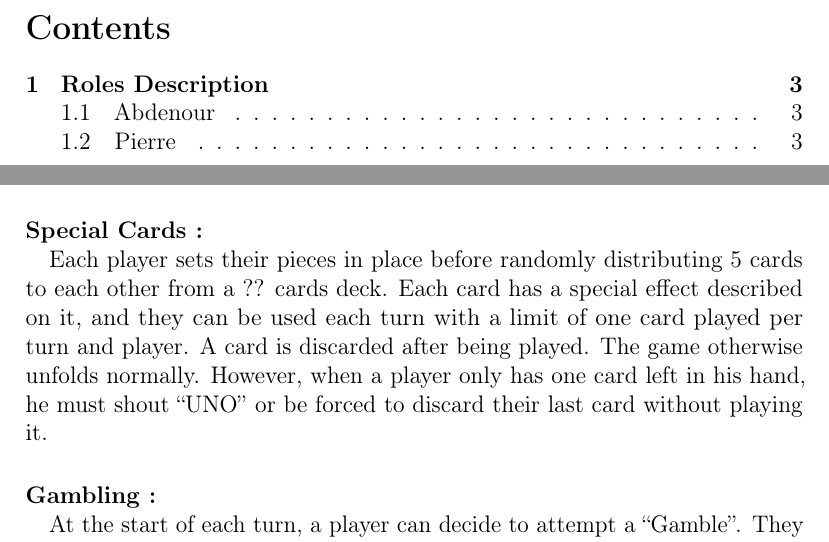
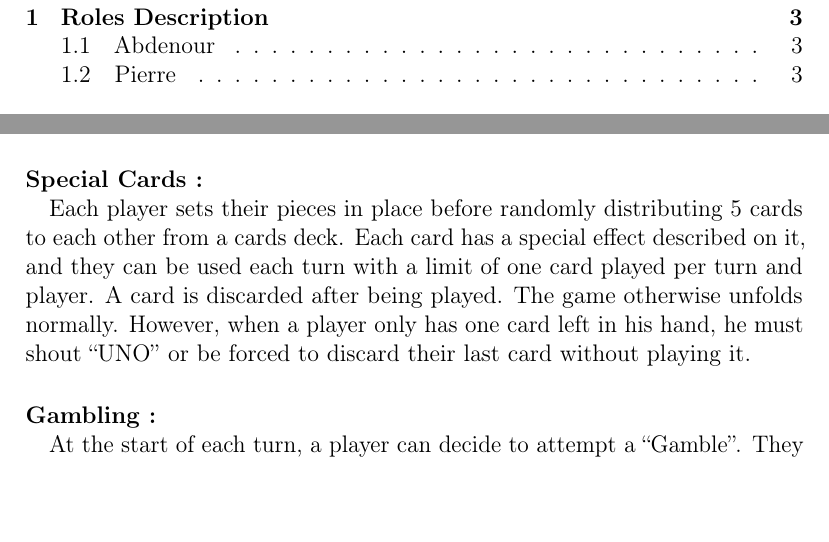
Before and after one commit to Ab2nour/latex, a LaTeX document (L3/Anglais/rapport.tex): two parts of pages 2 and 5 of 8, joined at a grey line, cut at the place of the change, the shorter picture padded with empty space. Compiled offline with pdfLaTeX.

Commit message:
Update rapport.tex

```diff
--- a/L3/Anglais/rapport.tex
+++ b/L3/Anglais/rapport.tex
@@ -74,7 +74,7 @@
                 At the start of each turn, the player can chose to gamble by choosing "Odd" or "Even", then rolling 5 dices. If they land 3 or more numbers of the chosen type, they can move 2 pieces during their turn instead of 1 (or move the same piece twice). Otherwise, they don't get to play this turn and move on to the next player.
 
             \paragraph{Special Cards :\\}
-            Each player sets their pieces in place before randomly distributing 5 cards to each other from a ?? cards deck. Each card has a special effect described on it, and they can be used each turn with a limit of one card played per turn and player. A card is discarded after being played.
+            Each player sets their pieces in place before randomly distributing 5 cards to each other from a cards deck. Each card has a special effect described on it, and they can be used each turn with a limit of one card played per turn and player. A card is discarded after being played.
             The game otherwise unfolds normally. However, when a player only has one card left in his hand, he must shout “UNO” or be forced to discard their last card without playing it.
 
 
```
